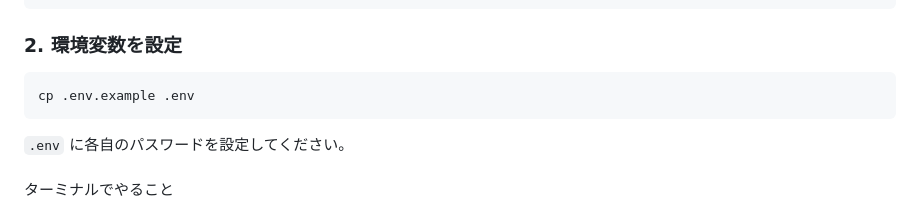
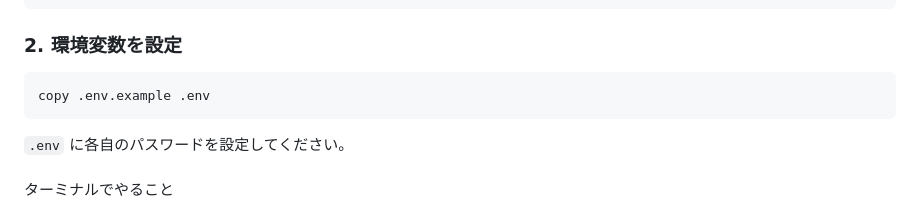
Before and after one commit to tanirup/JavaDounat, a Markdown page: README.md, the part around the change. Drawn GitHub-style.

````diff
--- a/README.md
+++ b/README.md
@@ -20,7 +20,7 @@ cd JavaDounat
 ### 2. 環境変数を設定
 
 ```bash
-cp .env.example .env
+copy .env.example .env
 ```
 
 `.env` に各自のパスワードを設定してください。
````
